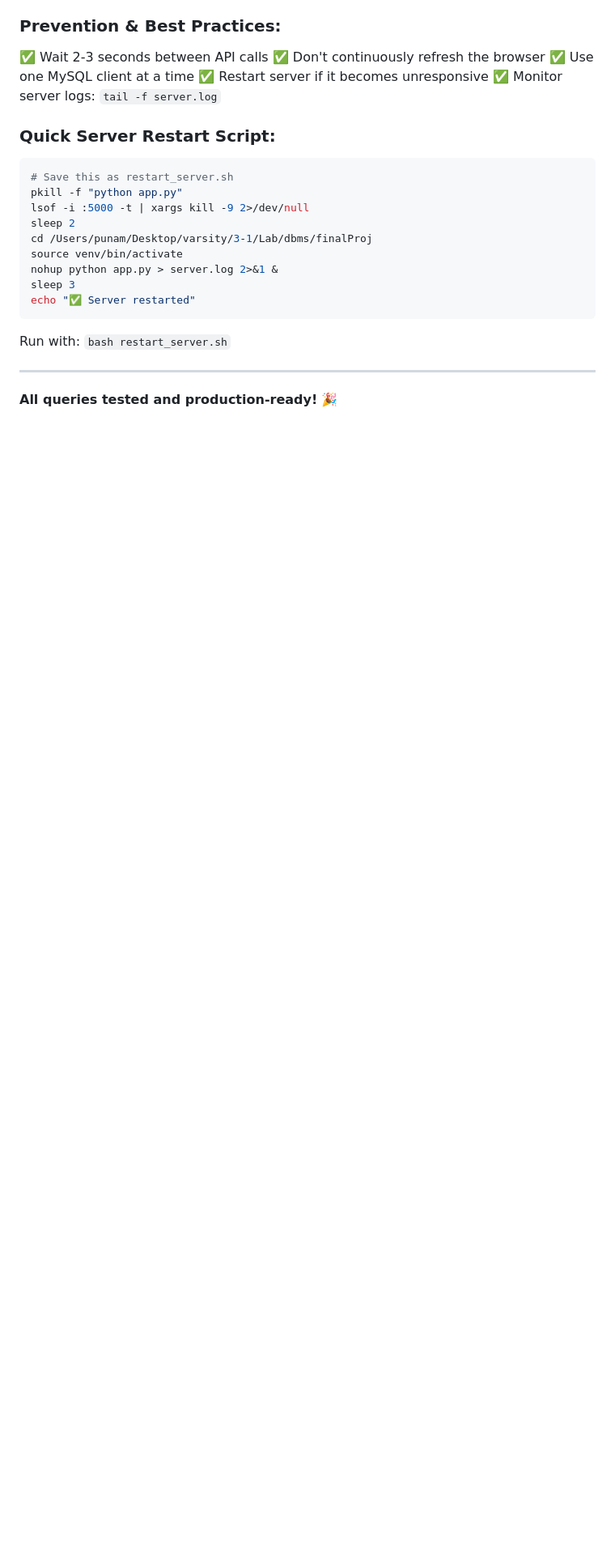
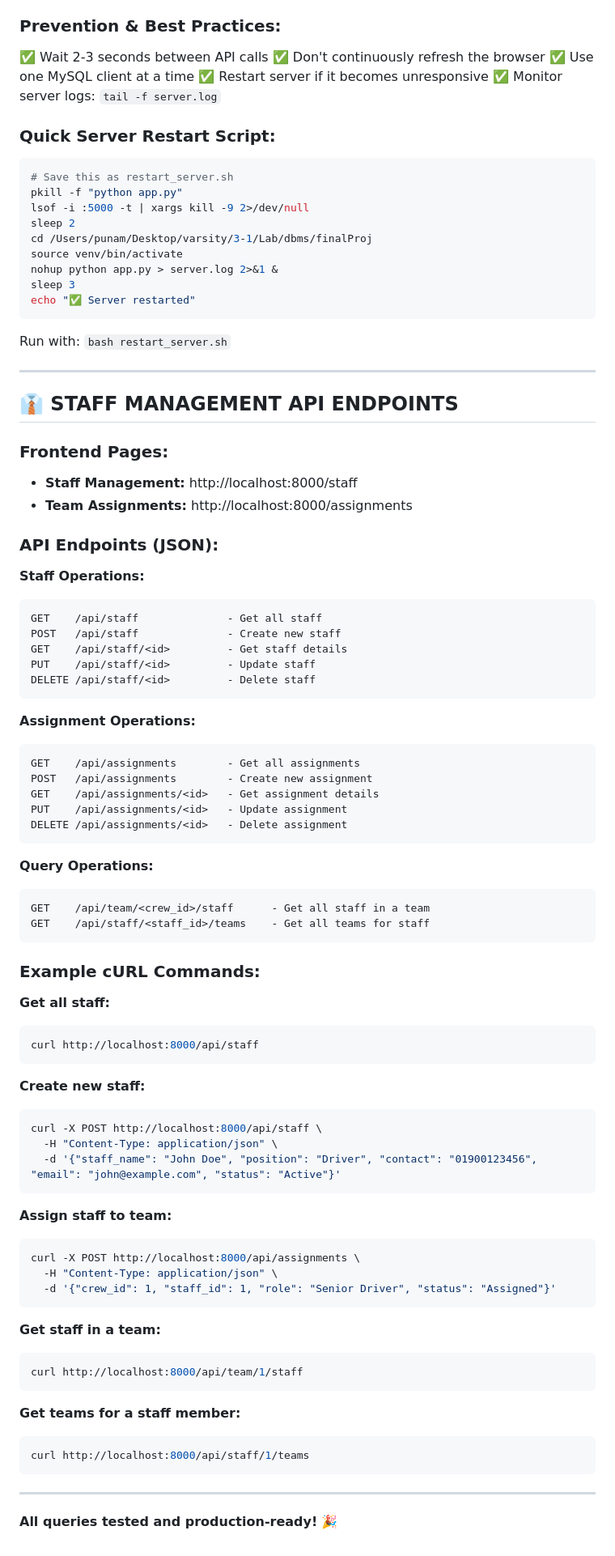
Before and after one commit to punam06/final-dbProject, a Markdown page: SQL_COMMANDS.md, the part around the change printed below. Shown: that part at 81% size. Drawn GitHub-style; blank space fills up the shorter version.

````diff
--- a/SQL_COMMANDS.md
+++ b/SQL_COMMANDS.md
@@ -400,4 +436,69 @@ Run with: `bash restart_server.sh`
 
 ---
 
+## 👔 STAFF MANAGEMENT API ENDPOINTS
+
+### Frontend Pages:
+- **Staff Management:** http://localhost:8000/staff
+- **Team Assignments:** http://localhost:8000/assignments
+
+### API Endpoints (JSON):
+
+**Staff Operations:**
+```
+GET    /api/staff              - Get all staff
+POST   /api/staff              - Create new staff
+GET    /api/staff/<id>         - Get staff details
+PUT    /api/staff/<id>         - Update staff
+DELETE /api/staff/<id>         - Delete staff
+```
+
+**Assignment Operations:**
+```
+GET    /api/assignments        - Get all assignments
+POST   /api/assignments        - Create new assignment
+GET    /api/assignments/<id>   - Get assignment details
+PUT    /api/assignments/<id>   - Update assignment
+DELETE /api/assignments/<id>   - Delete assignment
+```
+
+**Query Operations:**
+```
+GET    /api/team/<crew_id>/staff      - Get all staff in a team
+GET    /api/staff/<staff_id>/teams    - Get all teams for staff
+```
+
+### Example cURL Commands:
+
+**Get all staff:**
+```bash
+curl http://localhost:8000/api/staff
+```
+
+**Create new staff:**
+```bash
+curl -X POST http://localhost:8000/api/staff \
+  -H "Content-Type: application/json" \
+  -d '{"staff_name": "John Doe", "position": "Driver", "contact": "01900123456", "email": "john@example.com", "status": "Active"}'
+```
+
+**Assign staff to team:**
+```bash
+curl -X POST http://localhost:8000/api/assignments \
+  -H "Content-Type: application/json" \
+  -d '{"crew_id": 1, "staff_id": 1, "role": "Senior Driver", "status": "Assigned"}'
+```
+
+**Get staff in a team:**
+```bash
+curl http://localhost:8000/api/team/1/staff
+```
+
+**Get teams for a staff member:**
+```bash
+curl http://localhost:8000/api/staff/1/teams
+```
+
+---
+
 **All queries tested and production-ready!** 🎉
````
Also changed, not shown: other parts of SQL_COMMANDS.md (+71 -35 lines).
